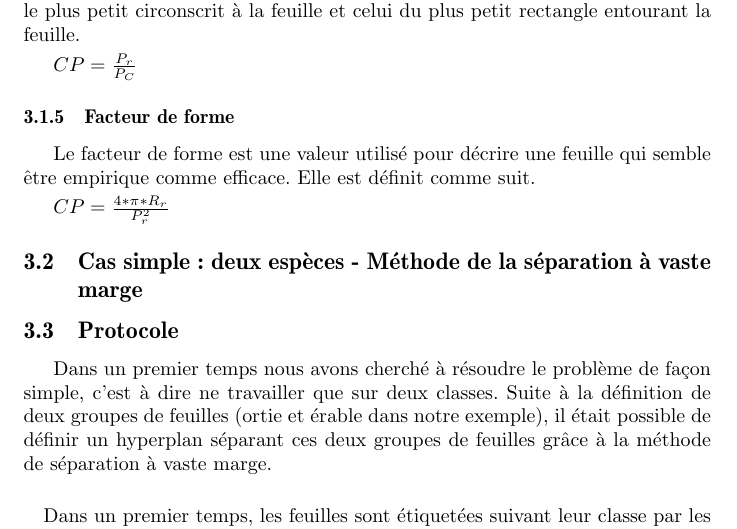
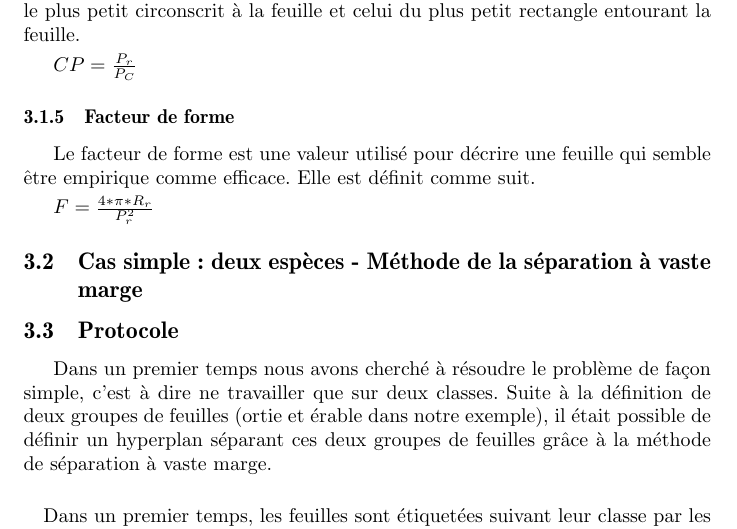
Before and after one commit to TLevasseur/LeavesRecognition, a LaTeX document (rapport/main.tex, which reads rapport/Calcul.tex): part of page 5 of 8, cut so that both start at the same text. Compiled offline with pdfLaTeX.

Commit message:
petite correction

```diff
--- a/rapport/Calcul.tex
+++ b/rapport/Calcul.tex
@@ -24,4 +24,4 @@ $CP=\frac{P_{r}}{P_{C}}$
 \subsubsection{Facteur de forme}
 Le facteur de forme est une valeur utilisé pour décrire une feuille qui semble être empirique comme efficace. Elle est définit comme suit.
 \smallbreak
-$CP=\frac{4*\pi*R_{r}}{P_{r}^{2}}$
+$F=\frac{4*\pi*R_{r}}{P_{r}^{2}}$
```
